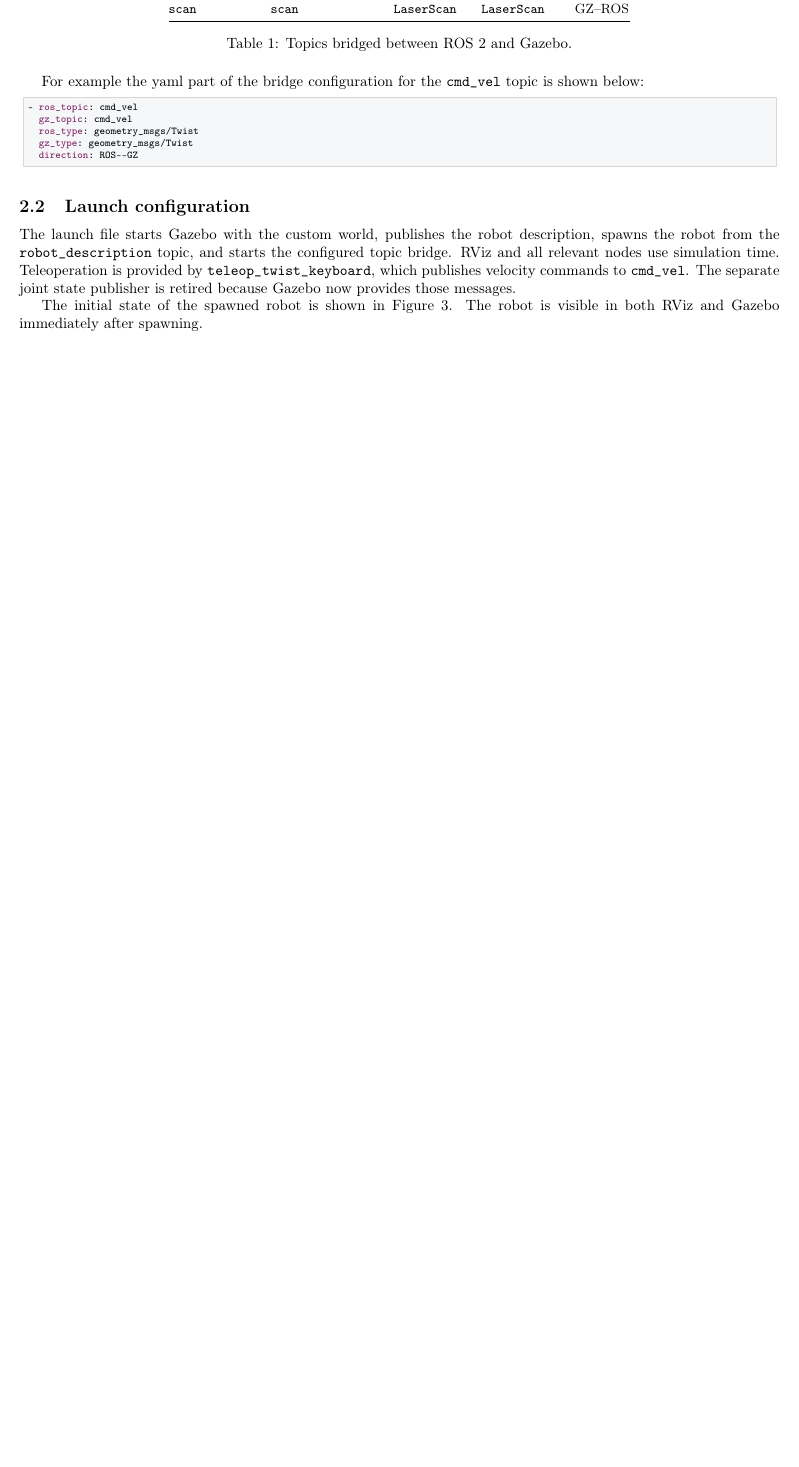
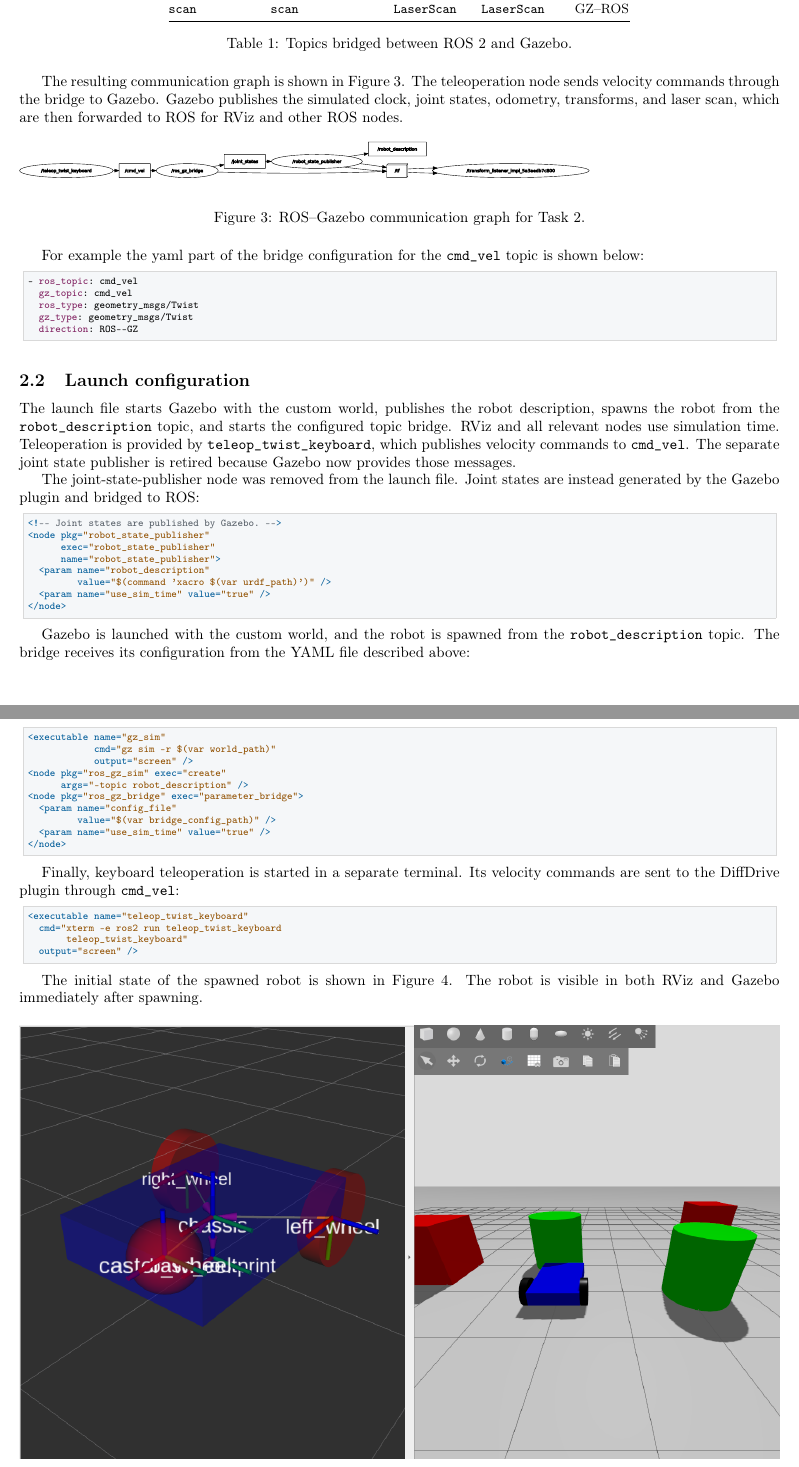
Before and after one commit to Lucas-vdr-Horst/ARAS-reports, a LaTeX problem sheet (assignment2/main.tex): part of page 4 of 6 before the commit and two parts of pages 4 and 5 of 6 after it, the two joined at a grey line, cut so that both start at the same text, the shorter picture padded with empty space. Compiled offline with pdfLaTeX.

Commit message:
Added launch file changes description and include rqt_graph

```diff
--- a/assignment2/main.tex
+++ b/assignment2/main.tex
@@ -2,6 +2,7 @@
 
 \usepackage[margin=1.5cm]{geometry}
 \usepackage{graphicx}
+\usepackage{svg}
 \usepackage{multicol}
 \usepackage{fancyhdr}
 \usepackage{float}
@@ -197,6 +198,18 @@ ROS topic & Gazebo topic & ROS type & Gazebo type & Direction \\
 \label{tab:topic-bridges}
 \end{table}
 
+The resulting communication graph is shown in Figure~\ref{fig:rosgraph}.  The
+teleoperation node sends velocity commands through the bridge to Gazebo.  Gazebo
+publishes the simulated clock, joint states, odometry, transforms, and laser
+scan, which are then forwarded to ROS for RViz and other ROS nodes.
+
+\begin{figure}[H]
+  \centering
+  \includesvg[inkscapelatex=false,width=\textwidth]{images/task2_rosgraph}
+  \caption{ROS--Gazebo communication graph for Task 2.}
+  \label{fig:rosgraph}
+\end{figure}
+
 For example the yaml part of the bridge configuration for the \texttt{cmd\_vel} topic is shown below:
 
 \begin{lstlisting}[language=YAML]
@@ -215,6 +228,47 @@ starts the configured topic bridge.  RViz and all relevant nodes use simulation
 time.  Teleoperation is provided by \texttt{teleop\_twist\_keyboard}, which
 publishes velocity commands to \texttt{cmd\_vel}.  The separate joint state
 publisher is retired because Gazebo now provides those messages.
+
+The joint-state-publisher node was removed from the launch file.  Joint states
+are instead generated by the Gazebo plugin and bridged to ROS:
+
+\begin{lstlisting}[language=XACRO]
+<!-- Joint states are published by Gazebo. -->
+<node pkg="robot_state_publisher"
+      exec="robot_state_publisher"
+      name="robot_state_publisher">
+  <param name="robot_description"
+         value="$(command 'xacro $(var urdf_path)')" />
+  <param name="use_sim_time" value="true" />
+</node>
+\end{lstlisting}
+
+Gazebo is launched with the custom world, and the robot is spawned from the
+\texttt{robot\_description} topic.  The bridge receives its configuration from
+the YAML file described above:
+
+\begin{lstlisting}[language=XACRO]
+<executable name="gz_sim"
+            cmd="gz sim -r $(var world_path)"
+            output="screen" />
+<node pkg="ros_gz_sim" exec="create"
+      args="-topic robot_description" />
+<node pkg="ros_gz_bridge" exec="parameter_bridge">
+  <param name="config_file"
+         value="$(var bridge_config_path)" />
+  <param name="use_sim_time" value="true" />
+</node>
+\end{lstlisting}
+
+Finally, keyboard teleoperation is started in a separate terminal.  Its
+velocity commands are sent to the DiffDrive plugin through \texttt{cmd\_vel}:
+
+\begin{lstlisting}[language=XACRO]
+<executable name="teleop_twist_keyboard"
+  cmd="xterm -e ros2 run teleop_twist_keyboard
+       teleop_twist_keyboard"
+  output="screen" />
+\end{lstlisting}
 
 
 The initial state of the spawned robot is shown in Figure~\ref{fig:robot-initial}. The robot is visible in both RViz and Gazebo immediately after spawning.
```
Also changed, not shown: assignment2/images/task2_rosgraph.svg (added).
